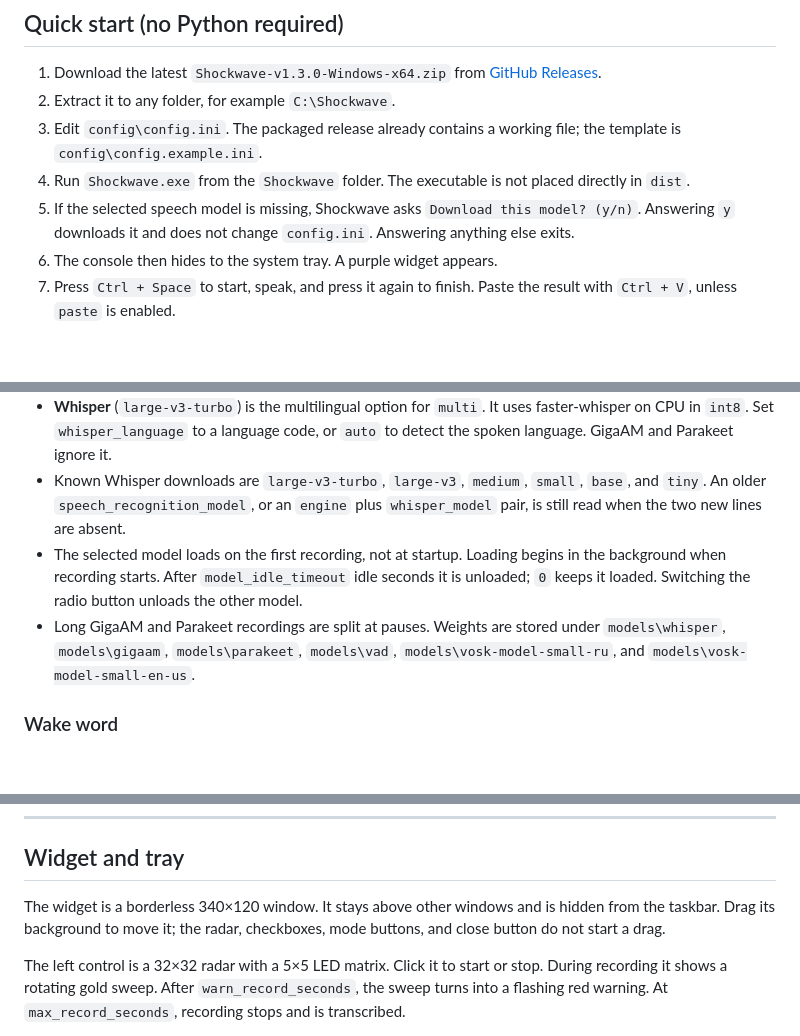
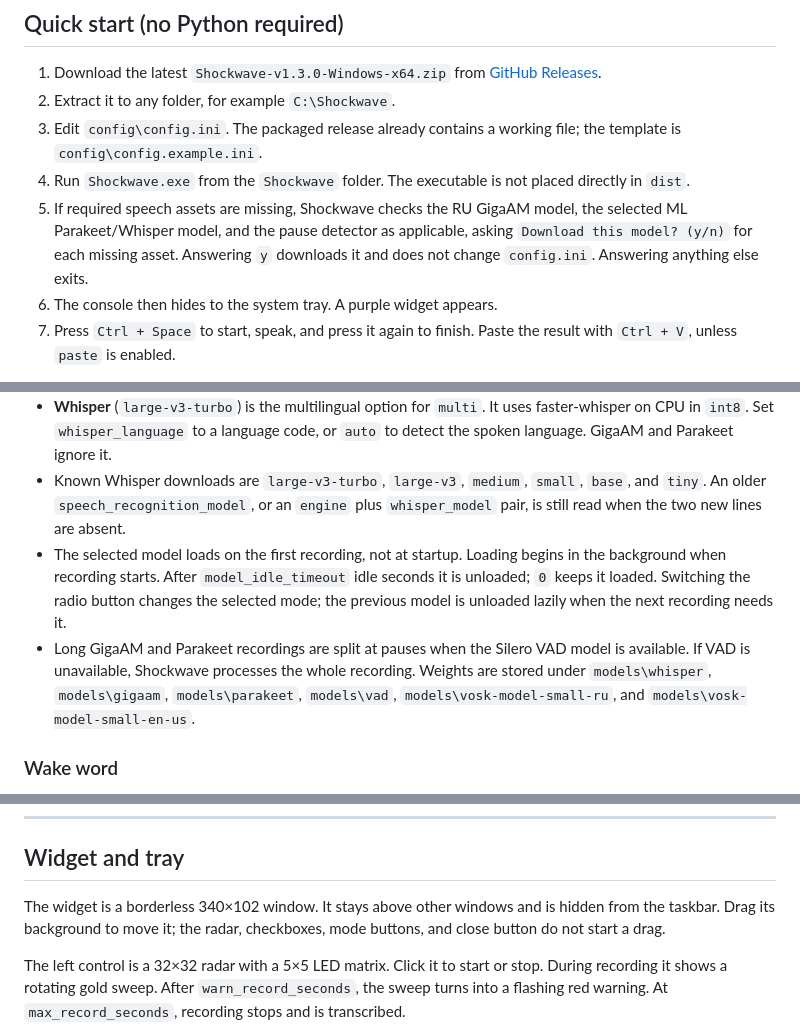
Before and after one commit to dzamwave/Shockwave, a Markdown page: docs/shockwave_setup_guide_eng.md, 3 parts joined by grey strips. GitHub-like rendering; blank space fills up the shorter version.

```diff
--- a/docs/shockwave_setup_guide_eng.md
+++ b/docs/shockwave_setup_guide_eng.md
@@ -18,7 +18,7 @@ There are three ways to record:
 2. Extract it to any folder, for example `C:\Shockwave`.
 3. Edit `config\config.ini`. The packaged release already contains a working file; the template is `config\config.example.ini`.
 4. Run `Shockwave.exe` from the `Shockwave` folder. The executable is not placed directly in `dist`.
-5. If the selected speech model is missing, Shockwave asks `Download this model? (y/n)`. Answering `y` downloads it and does not change `config.ini`. Answering anything else exits.
+5. If required speech assets are missing, Shockwave checks the RU GigaAM model, the selected ML Parakeet/Whisper model, and the pause detector as applicable, asking `Download this model? (y/n)` for each missing asset. Answering `y` downloads it and does not change `config.ini`. Answering anything else exits.
 6. The console then hides to the system tray. A purple widget appears.
 7. Press `Ctrl + Space` to start, speak, and press it again to finish. Paste the result with `Ctrl + V`, unless `paste` is enabled.
 
@@ -139,8 +139,8 @@ Use a modifier plus a key, such as `ctrl+space`, `alt+space`, `ctrl+alt+f8`, or
 - **Parakeet** (`nemo-parakeet-tdt-0.6b-v3`) is the default model for the `multi` radio button. Set it with `multi_recognition_model`. A Whisper name in the same setting selects Whisper instead. A GigaAM name there is rejected and Parakeet is used.
 - **Whisper** (`large-v3-turbo`) is the multilingual option for `multi`. It uses faster-whisper on CPU in `int8`. Set `whisper_language` to a language code, or `auto` to detect the spoken language. GigaAM and Parakeet ignore it.
 - Known Whisper downloads are `large-v3-turbo`, `large-v3`, `medium`, `small`, `base`, and `tiny`. An older `speech_recognition_model`, or an `engine` plus `whisper_model` pair, is still read when the two new lines are absent.
-- The selected model loads on the first recording, not at startup. Loading begins in the background when recording starts. After `model_idle_timeout` idle seconds it is unloaded; `0` keeps it loaded. Switching the radio button unloads the other model.
-- Long GigaAM and Parakeet recordings are split at pauses. Weights are stored under `models\whisper`, `models\gigaam`, `models\parakeet`, `models\vad`, `models\vosk-model-small-ru`, and `models\vosk-model-small-en-us`.
+- The selected model loads on the first recording, not at startup. Loading begins in the background when recording starts. After `model_idle_timeout` idle seconds it is unloaded; `0` keeps it loaded. Switching the radio button changes the selected mode; the previous model is unloaded lazily when the next recording needs it.
+- Long GigaAM and Parakeet recordings are split at pauses when the Silero VAD model is available. If VAD is unavailable, Shockwave processes the whole recording. Weights are stored under `models\whisper`, `models\gigaam`, `models\parakeet`, `models\vad`, `models\vosk-model-small-ru`, and `models\vosk-model-small-en-us`.
 
 ### Wake word
 
@@ -196,7 +196,7 @@ LLM steps:
 
 ## Widget and tray
 
-The widget is a borderless 340×120 window. It stays above other windows and is hidden from the taskbar. Drag its background to move it; the radar, checkboxes, mode buttons, and close button do not start a drag.
+The widget is a borderless 340×102 window. It stays above other windows and is hidden from the taskbar. Drag its background to move it; the radar, checkboxes, mode buttons, and close button do not start a drag.
 
 The left control is a 32×32 radar with a 5×5 LED matrix. Click it to start or stop. During recording it shows a rotating gold sweep. After `warn_record_seconds`, the sweep turns into a flashing red warning. At `max_record_seconds`, recording stops and is transcribed.
 
```
Also changed, not shown: other parts of docs/shockwave_setup_guide_eng.md (+1 -1 lines), README.md (+7 -7 lines), config/prompts/translate_en.md (+7 -7 lines), docs/floating_widget.png, 2 other files.
